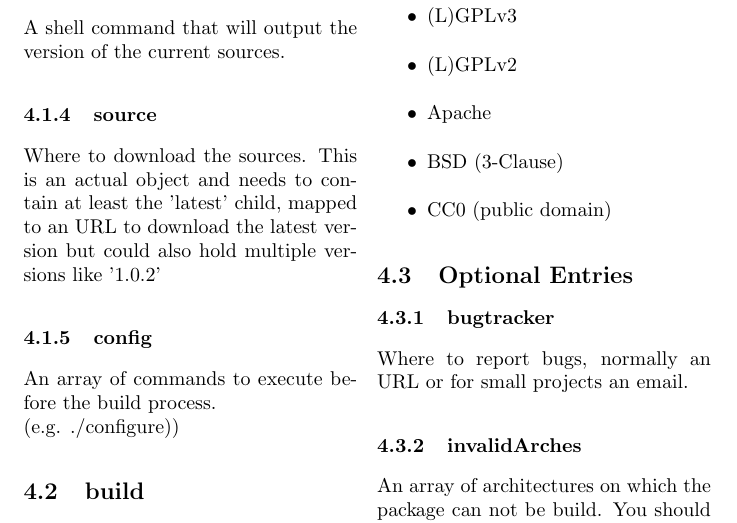
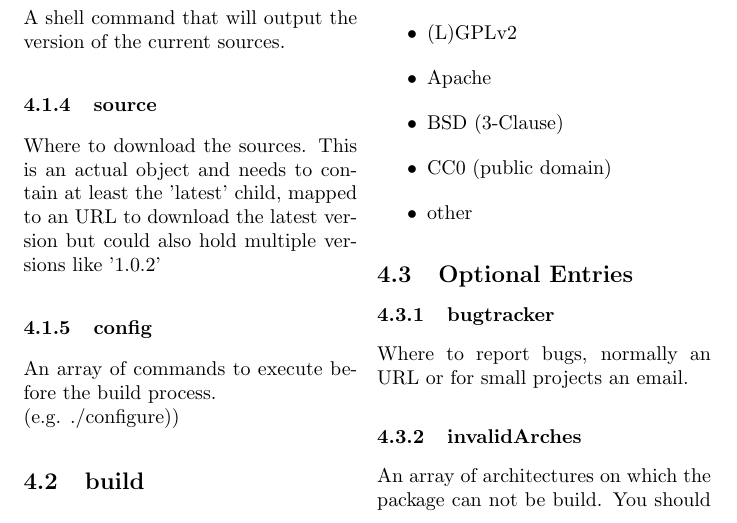
Before and after one commit to MarsOS/MarsOS.github.io, a LaTeX paper (specs/blueprint.tex): part of page 2 of 3, cut at the place of the change. Compiled offline with pdfLaTeX.

Commit message:
Minor fix in the spec
Signed-off-by: Marius Messerschmidt <marius.messerschmidt@googlemail.com>

```diff
--- a/specs/blueprint.tex
+++ b/specs/blueprint.tex
@@ -80,6 +80,7 @@
 			\item Apache
 			\item BSD (3-Clause)
 			\item CC0 (public domain)
+			\item other
 		\end{itemize}
 
 	\subsection{Optional Entries}
```
Also changed, not shown: blueprint.pdf.
